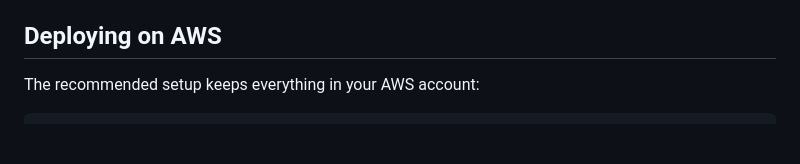
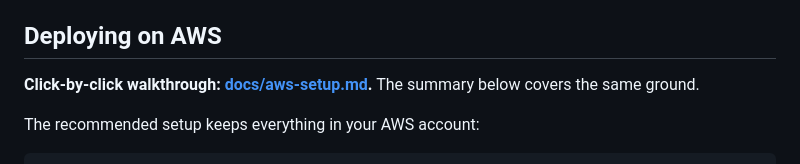
Before and after one commit to YeemsCoffee/unleashedaccess, a Markdown page: README.md, the part around the change. Rendered like a GitHub page; blank space fills up the shorter version.

````diff
--- a/README.md
+++ b/README.md
@@ -191,6 +191,9 @@ tables exist.
 
 ## Deploying on AWS
 
+**Click-by-click walkthrough: [docs/aws-setup.md](docs/aws-setup.md).** The
+summary below covers the same ground.
+
 The recommended setup keeps everything in your AWS account:
 
 ```
````
Also changed, not shown: docs/aws-setup.md (added, +286 -0 lines).
